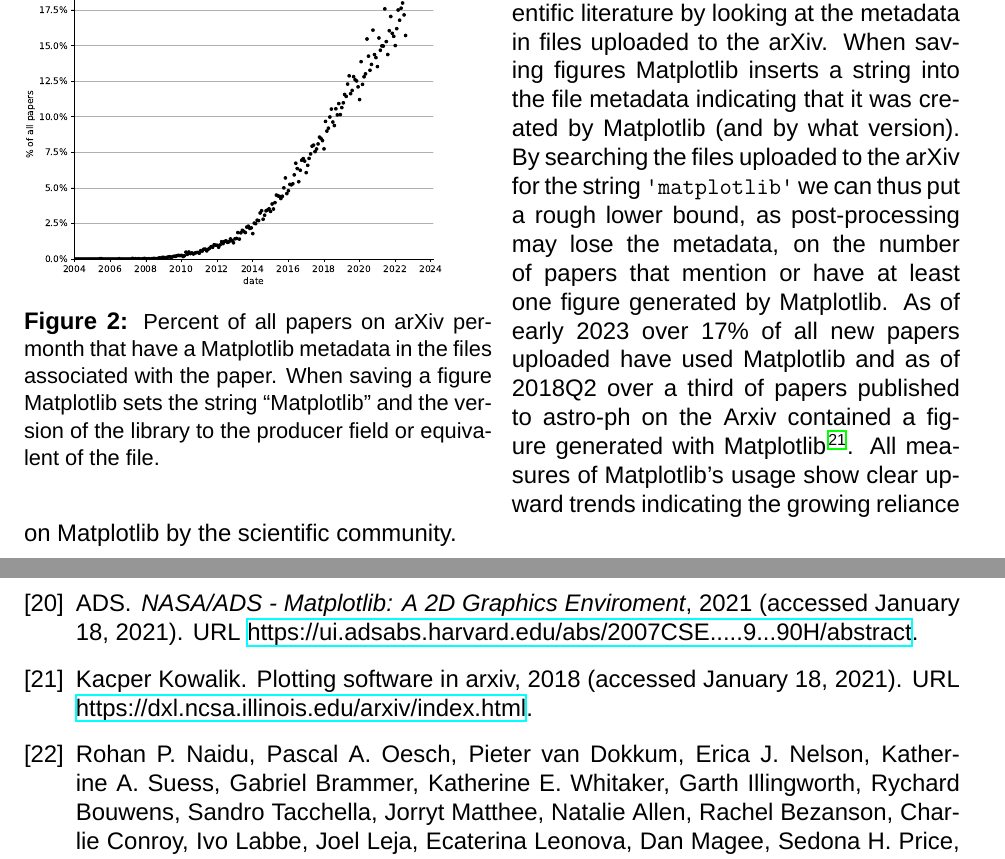
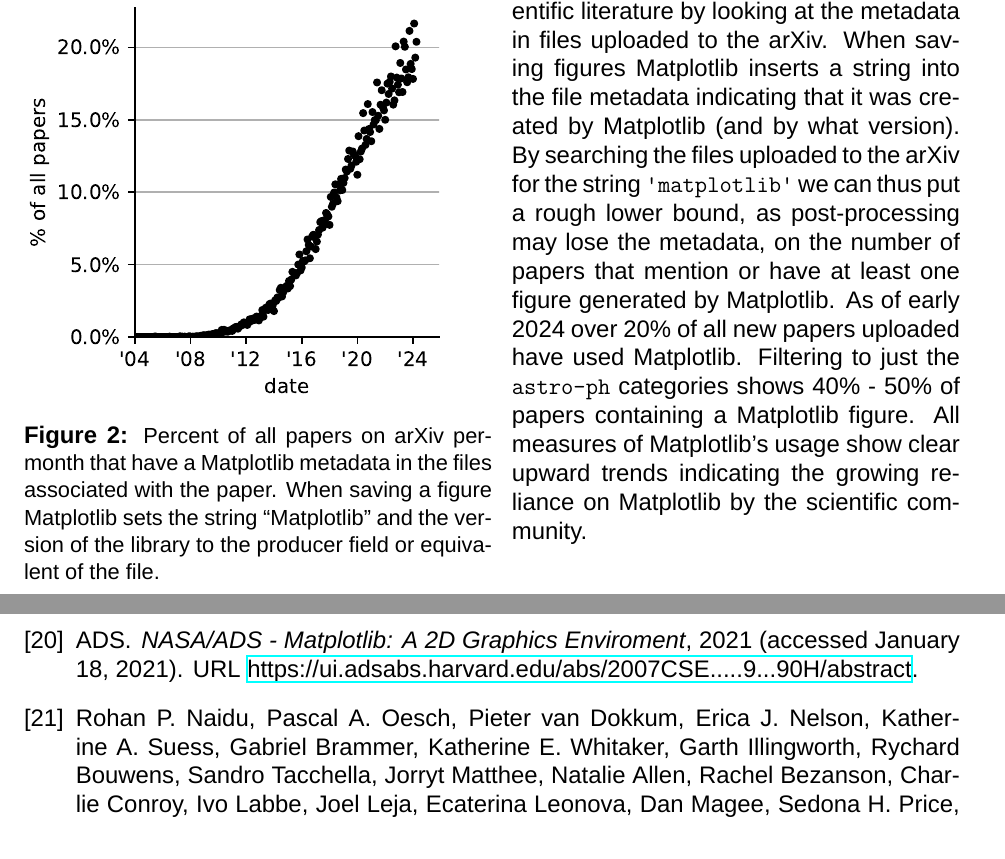
Before and after one commit to matplotlib/2024-NASA-ROSES-F7, a LaTeX document (proposal/mpl_cartopy.tex): two parts of pages 3 and 19 of 34, joined at a grey line, cut at the place of the change. Compiled offline with XeLaTeX; a missing font is replaced by an installed copy or a similar font.

Commit message:
MNT: update arxiv data
@greglucas did the hardwork here of re-running the paper scraping

```diff
--- a/proposal/mpl_cartopy.tex
+++ b/proposal/mpl_cartopy.tex
@@ -381,18 +381,18 @@
   \label{fig:arxiv}
 \end{wrapfigure}
 
-Figure~\ref{fig:arxiv} shows an empirical measure of the large usage
-of Matplotlib in the scientific literature by looking at the
-metadata in files uploaded to the arXiv.  When saving figures Matplotlib
-inserts a string into the file metadata indicating that it was created by
-Matplotlib (and by what version).  By searching the files uploaded to the arXiv
-for the string \texttt{'matplotlib'} we can thus put a rough lower bound, as
-post-processing may lose the metadata, on the number of papers that mention or
-have at least one figure generated by Matplotlib.  As of early 2023 over 17\%
-of all new papers uploaded have used Matplotlib and as of 2018Q2 over a third
-of papers published to astro-ph on the Arxiv contained a figure generated with
-Matplotlib~\cite{arxvi_stats}.  All measures of Matplotlib's usage show clear upward
-trends indicating the growing reliance on Matplotlib by the scientific community.
+Figure~\ref{fig:arxiv} shows an empirical measure of the large usage of
+Matplotlib in the scientific literature by looking at the metadata in files
+uploaded to the arXiv.  When saving figures Matplotlib inserts a string into
+the file metadata indicating that it was created by Matplotlib (and by what
+version).  By searching the files uploaded to the arXiv for the string
+\texttt{'matplotlib'} we can thus put a rough lower bound, as post-processing
+may lose the metadata, on the number of papers that mention or have at least
+one figure generated by Matplotlib.  As of early 2024 over 20\% of all new
+papers uploaded have used Matplotlib.  Filtering to just the \texttt{astro-ph}
+categories shows 40\% - 50\% of papers containing a Matplotlib figure.  All
+measures of Matplotlib's usage show clear upward trends indicating the growing
+reliance on Matplotlib by the scientific community.
 
 \subsubsection{Cartopy}
 %   [ ] o the impact of the software in the SMD science community,
```
Also changed, not shown: proposal/arXiv_usage.pdf.
